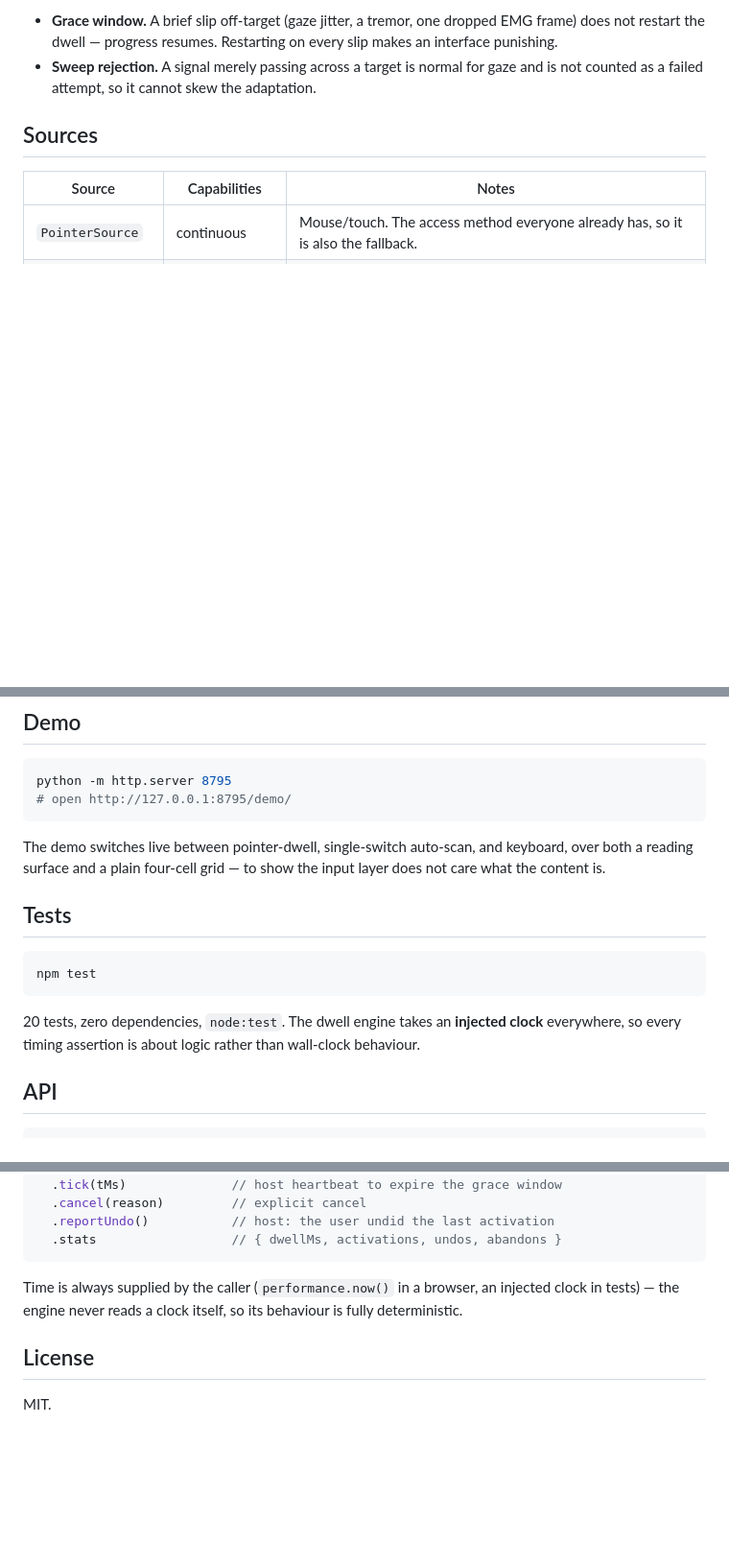
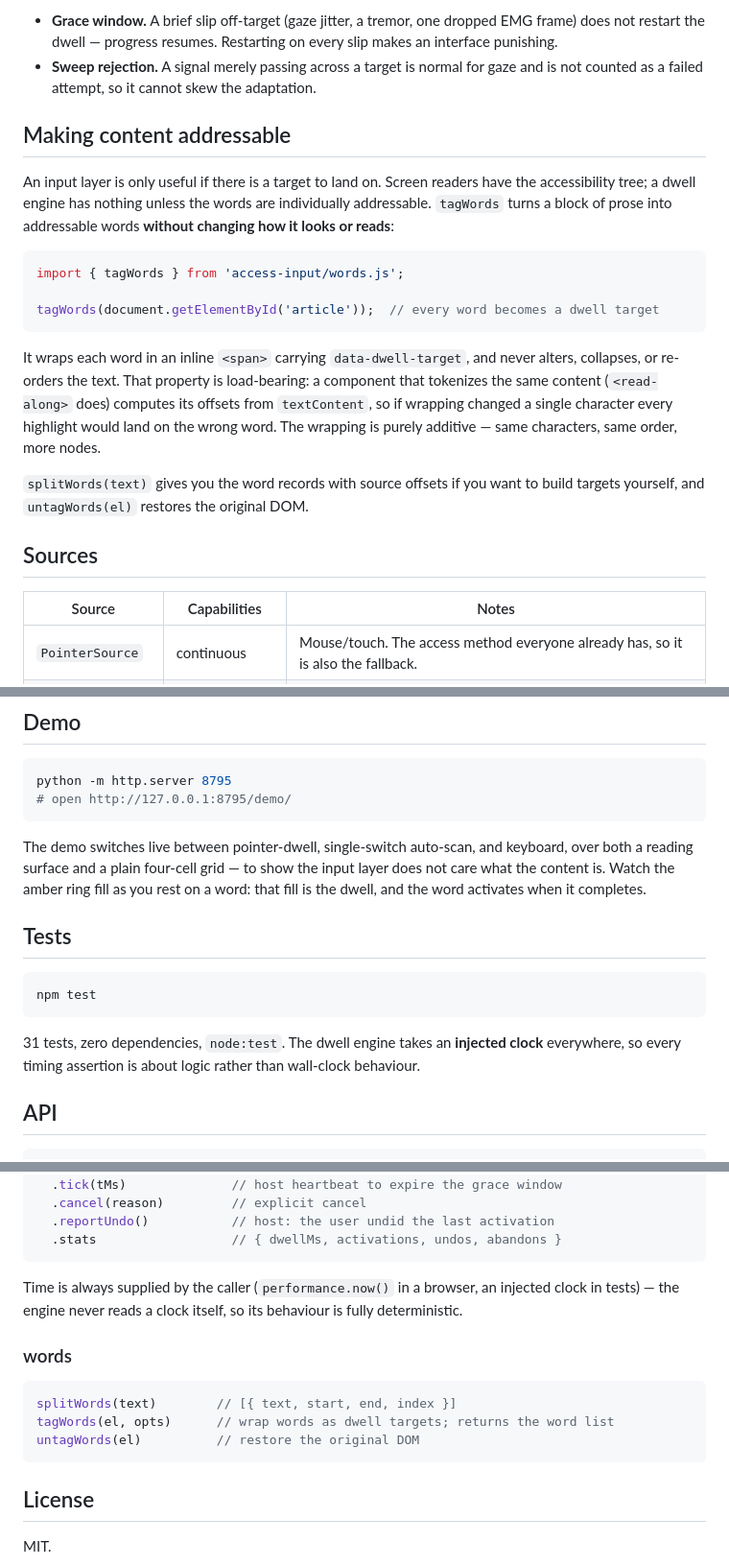
Before and after one commit to LE-VAI/access-input, a Markdown page: README.md, 3 parts joined by grey strips. Shown at 96% size. Drawn GitHub-style; blank space fills up the shorter version.

Commit message:
docs: document the words API and the addressability contract

````diff
--- a/README.md
+++ b/README.md
@@ -41,6 +41,20 @@ Two details that make it usable rather than merely correct:
 
 - **Grace window.** A brief slip off-target (gaze jitter, a tremor, one dropped EMG frame) does not restart the dwell — progress resumes. Restarting on every slip makes an interface punishing.
 - **Sweep rejection.** A signal merely passing across a target is normal for gaze and is not counted as a failed attempt, so it cannot skew the adaptation.
+
+## Making content addressable
+
+An input layer is only useful if there is a target to land on. Screen readers have the accessibility tree; a dwell engine has nothing unless the words are individually addressable. `tagWords` turns a block of prose into addressable words **without changing how it looks or reads**:
+
+```js
+import { tagWords } from 'access-input/words.js';
+
+tagWords(document.getElementById('article'));  // every word becomes a dwell target
+```
+
+It wraps each word in an inline `<span>` carrying `data-dwell-target`, and never alters, collapses, or re-orders the text. That property is load-bearing: a component that tokenizes the same content (`<read-along>` does) computes its offsets from `textContent`, so if wrapping changed a single character every highlight would land on the wrong word. The wrapping is purely additive — same characters, same order, more nodes.
+
+`splitWords(text)` gives you the word records with source offsets if you want to build targets yourself, and `untagWords(el)` restores the original DOM.
 
 ## Sources
 
@@ -86,7 +100,7 @@ python -m http.server 8795
 # open http://127.0.0.1:8795/demo/
 ```
 
-The demo switches live between pointer-dwell, single-switch auto-scan, and keyboard, over both a reading surface and a plain four-cell grid — to show the input layer does not care what the content is.
+The demo switches live between pointer-dwell, single-switch auto-scan, and keyboard, over both a reading surface and a plain four-cell grid — to show the input layer does not care what the content is. Watch the amber ring fill as you rest on a word: that fill is the dwell, and the word activates when it completes.
 
 ## Tests
 
@@ -94,7 +108,7 @@ The demo switches live between pointer-dwell, single-switch auto-scan, and keybo
 npm test
 ```
 
-20 tests, zero dependencies, `node:test`. The dwell engine takes an **injected clock** everywhere, so every timing assertion is about logic rather than wall-clock behaviour.
+31 tests, zero dependencies, `node:test`. The dwell engine takes an **injected clock** everywhere, so every timing assertion is about logic rather than wall-clock behaviour.
 
 ## API
 
@@ -112,6 +126,14 @@ new DwellEngine({ dwellMs, minDwellMs, maxDwellMs, graceMs, adaptive,
 
 Time is always supplied by the caller (`performance.now()` in a browser, an injected clock in tests) — the engine never reads a clock itself, so its behaviour is fully deterministic.
 
+### words
+
+```js
+splitWords(text)        // [{ text, start, end, index }]
+tagWords(el, opts)      // wrap words as dwell targets; returns the word list
+untagWords(el)          // restore the original DOM
+```
+
 ## License
 
 MIT.
````
